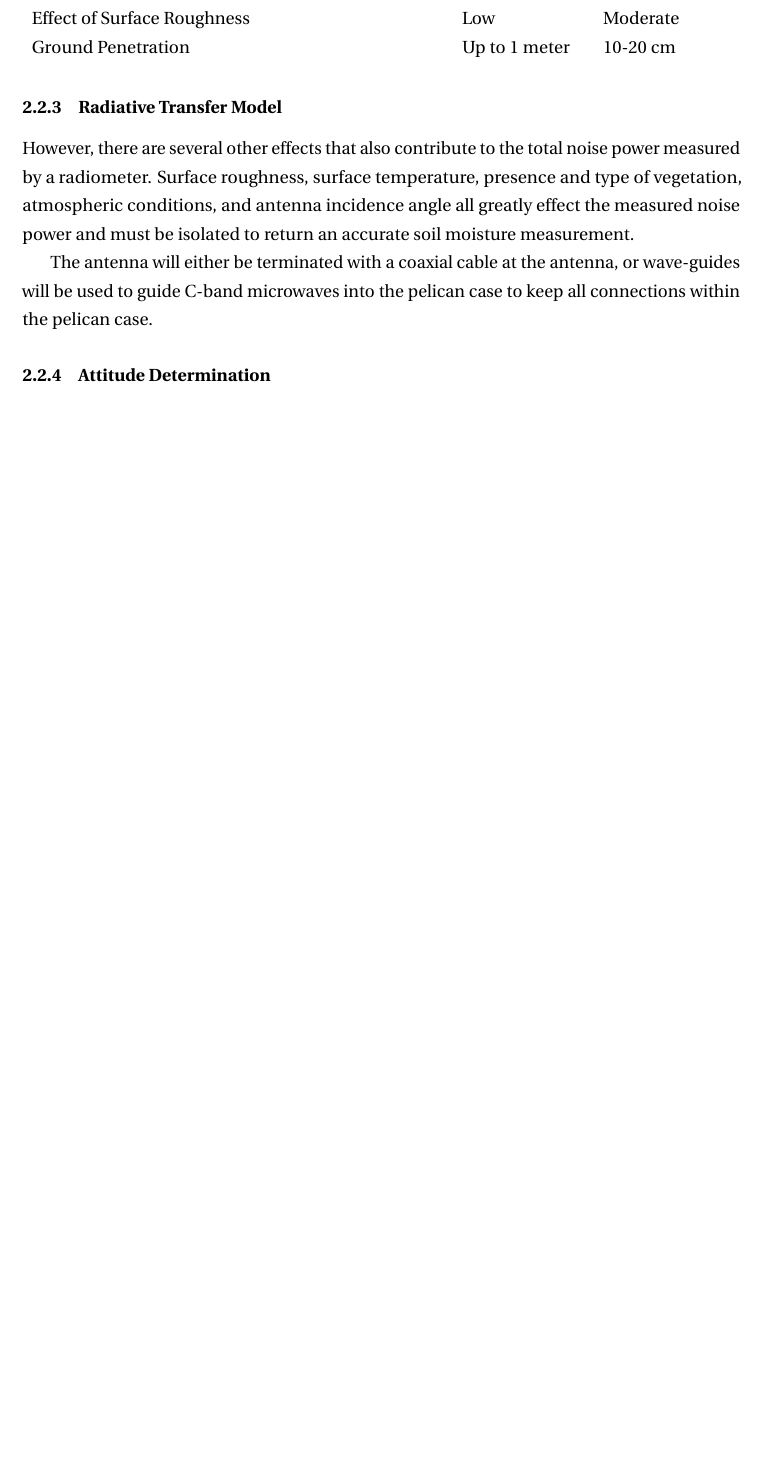
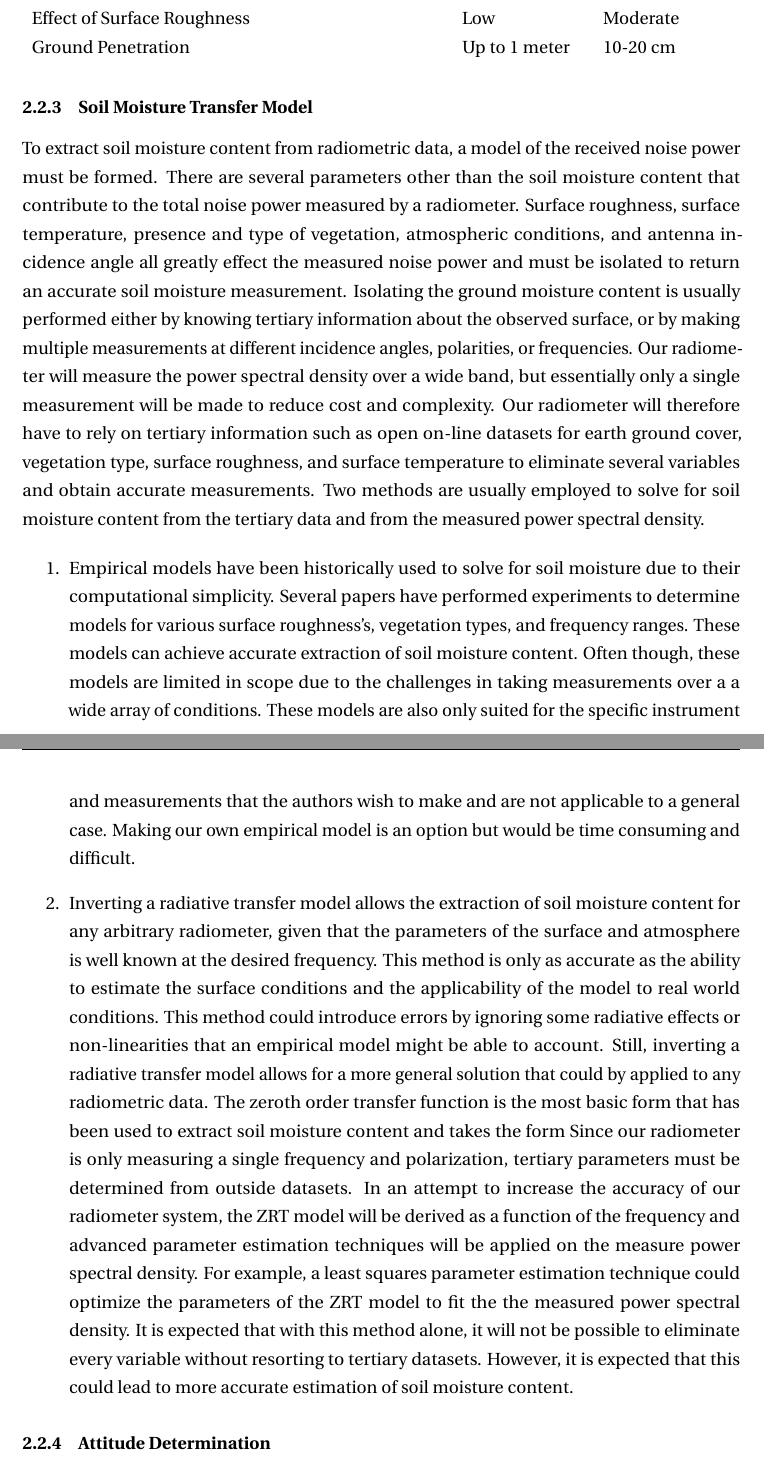
Before and after one commit to Carleton-High-Altitude-Radiometer/Proposal, a LaTeX document (CHARM_Proposal.tex): part of page 9 of 12 before the commit and two parts of pages 9 and 10 of 13 after it, the two joined at a grey line, cut so that both start at the same text, the shorter picture padded with empty space. Compiled offline with pdfLaTeX.

Commit message:
added section on soil moisture transfer models

```diff
--- a/CHARM_Proposal.tex
+++ b/CHARM_Proposal.tex
@@ -157,15 +157,16 @@ Most soil moisture radiometers make use of L-band measurements (1-2 GHz), usuall
 	\end{tabularx}
 \end{table}
 
+\subsubsection{Soil Moisture Transfer Model}
 
+To extract soil moisture content from radiometric data, a model of the received noise power must be formed. There are several parameters other than the soil moisture content that contribute to the total noise power measured by a radiometer. Surface roughness, surface temperature, presence and type of vegetation, atmospheric conditions, and antenna incidence angle all greatly effect the measured noise power and must be isolated to return an accurate soil moisture measurement. Isolating the ground moisture content is usually performed either by knowing tertiary information about the observed surface, or by making multiple measurements at different incidence angles, polarities, or frequencies. Our radiometer will measure the power spectral density over a wide band, but essentially only a single measurement will be made to reduce cost and complexity. Our radiometer will therefore have to rely on tertiary information such as open on-line datasets for earth ground cover, vegetation type, surface roughness, and surface temperature to eliminate several variables and obtain accurate measurements. Two methods are usually employed to solve for soil moisture content from the tertiary data and from the measured power spectral density.
 
-
-\subsubsection{Radiative Transfer Model}
-
-However, there are several other effects that also contribute to the total noise power measured by a radiometer. Surface roughness, surface temperature, presence and type of vegetation, atmospheric conditions, and antenna incidence angle all greatly effect the measured noise power and must be isolated to return an accurate soil moisture measurement.
-
-
-The antenna will either be terminated with a coaxial cable at the antenna, or wave-guides will be used to guide C-band microwaves into the pelican case to keep all connections within the pelican case.
+\begin{enumerate}
+\item Empirical models have been historically used to solve for soil moisture due to their computational simplicity. Several papers have performed experiments to determine models for various surface roughness's, vegetation types, and frequency ranges. These models can achieve accurate extraction of soil moisture content. Often though, these models are limited in scope due to the challenges in taking measurements over a a wide array of conditions. These models are also only suited for the specific instrument and measurements that the authors wish to make and are not applicable to a general case. Making our own empirical model is an option but would be time consuming and difficult.
+\item Inverting a radiative transfer model allows the extraction of soil moisture content for any arbitrary radiometer, given that the parameters of the surface and atmosphere is well known at the desired frequency. This method is only as accurate as the ability to estimate the surface conditions and the applicability of the model to real world conditions. This method could introduce errors by ignoring some radiative effects or non-linearities that an empirical model might be able to account. Still, inverting a radiative transfer model allows for a more general solution that could by applied to any radiometric data. The zeroth order transfer function is the most basic form that has been used to extract soil moisture content and takes the form
+%\boldblue{REMEMBER TO ADD THE IMAGE FROM ULABY OF THE ZRT MODEL AND THE EQUATION}
+Since our radiometer is only measuring a single frequency and polarization, tertiary parameters must be determined from outside datasets. In an attempt to increase the accuracy of our radiometer system, the ZRT model will be derived as a function of the frequency and advanced parameter estimation techniques will be applied on the measure power spectral density. For example, a least squares parameter estimation technique could optimize the parameters of the ZRT model to fit the the measured power spectral density. It is expected that with this method alone, it will not be possible to eliminate every variable without resorting to tertiary datasets. However, it is expected that this could lead to more accurate estimation of soil moisture content.
+\end{enumerate}
 
 \subsubsection{Attitude Determination}
 Jacob
```
Also changed, not shown: CHARM_Proposal.tex (4 more changed lines).
